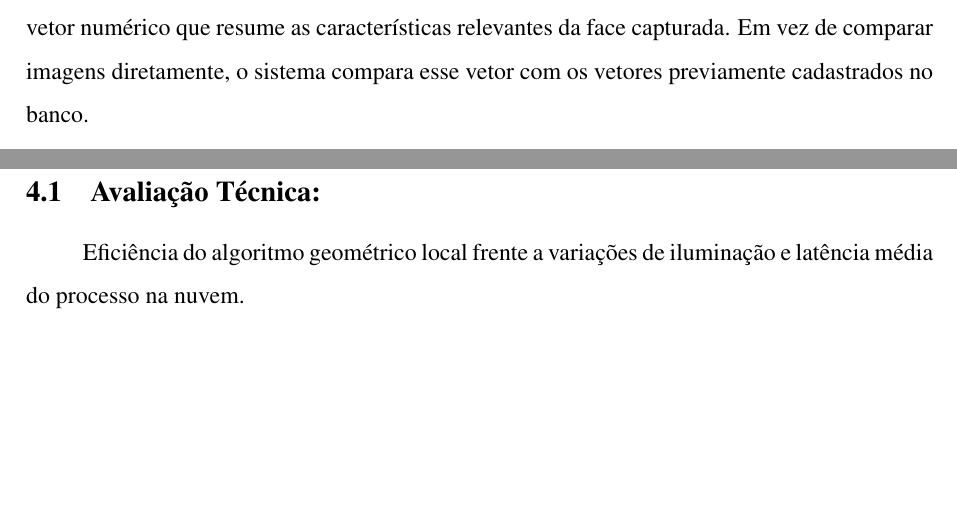
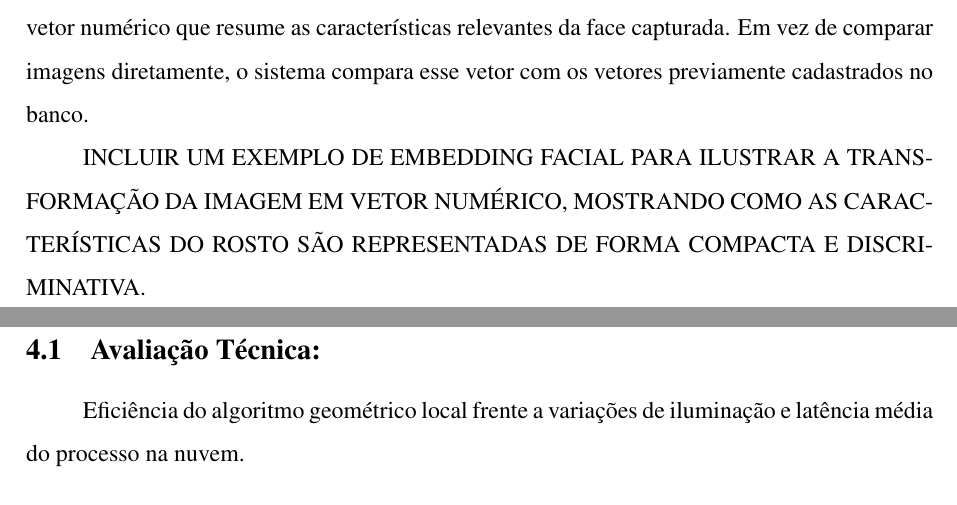
Before and after one commit to Jolusca/SistDistrib, a LaTeX document (Trabalho_de_PDI_e_DAD/main.tex, which reads Trabalho_de_PDI_e_DAD/secoes/03-PDI.tex): two parts of pages 8 and 9 of 11, joined at a grey line, cut so that both start at the same text, the shorter picture padded with empty space. Compiled offline with pdfLaTeX.

Commit message:
TODO: Adicionar um exemplo de embedding facial para ilustrar a transformação da imagem em vetor numérico, mostrando como as características do rosto são representadas de forma compacta e discriminativa.

```diff
--- a/Trabalho_de_PDI_e_DAD/secoes/03-PDI.tex
+++ b/Trabalho_de_PDI_e_DAD/secoes/03-PDI.tex
@@ -23,6 +23,11 @@ Nessa expressão, \(N\) representa o número de amostras, \(y_i\) é a classe co
 
 No funcionamento do sistema, após o pré-processamento realizado pelo script de captura da ROI descrito anteriormente, a região facial é processada pelo DeepFace utilizando o ArcFace como modelo de representação. O resultado dessa etapa é um embedding facial, isto é, um vetor numérico que resume as características relevantes da face capturada. Em vez de comparar imagens diretamente, o sistema compara esse vetor com os vetores previamente cadastrados no banco.
 
+
+INCLUIR UM EXEMPLO DE EMBEDDING FACIAL PARA ILUSTRAR A TRANSFORMAÇÃO DA IMAGEM EM VETOR NUMÉRICO, MOSTRANDO COMO AS CARACTERÍSTICAS DO ROSTO SÃO REPRESENTADAS DE FORMA COMPACTA E DISCRIMINATIVA.
+
+
+
 % A decisão de liberar ou recusar a entrada é tomada a partir da similaridade entre o embedding da face capturada e os embeddings cadastrados. Caso a distância entre os vetores seja pequena, ou a similaridade seja maior que um determinado limiar, o sistema entende que a pessoa foi reconhecida.
 
 % Dessa forma, o DeepFace atua como camada de integração para o uso de modelos de reconhecimento facial, enquanto o ArcFace é responsável pela geração de embeddings discriminativos. Essa combinação permite que o sistema seja organizado em etapas bem definidas: captura da imagem, detecção da face, extração do embedding, busca por similaridade e decisão de acesso. Com isso, a arquitetura se torna mais modular, eficiente e adequada ao uso conjunto de processamento local e serviços em nuvem.
```
Also changed, not shown: Trabalho_de_PDI_e_DAD/preamble.tex (+1 -0 lines), Trabalho_de_PDI_e_DAD/main.pdf.
